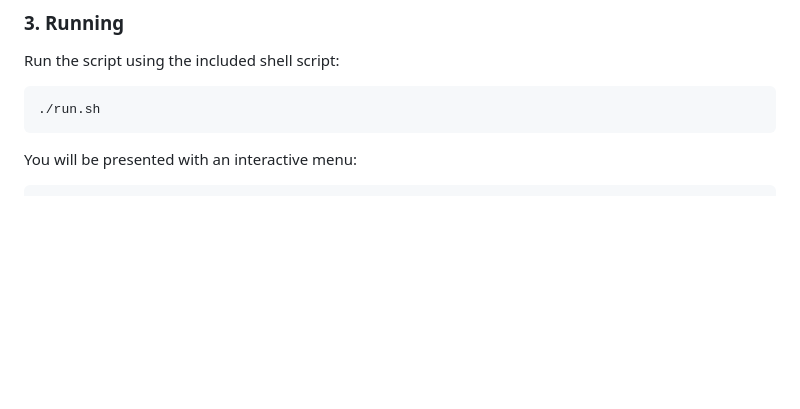
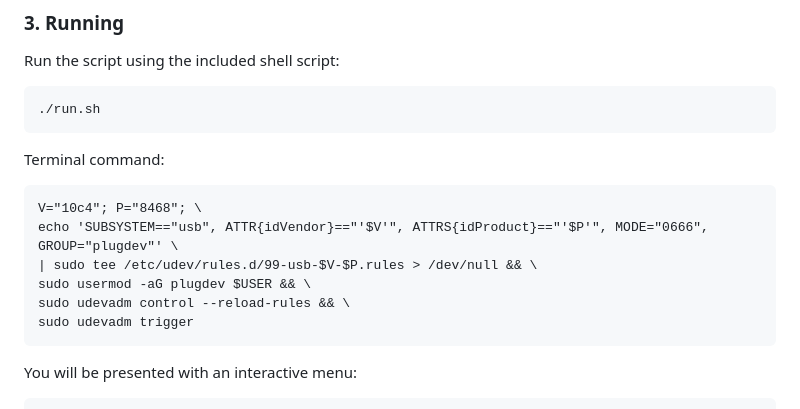
Before and after one commit to petrj/IR, a Markdown page: README.md, the part around the change. Rendered like a GitHub page; blank space fills up the shorter version.

````diff
--- a/README.md
+++ b/README.md
@@ -64,6 +64,16 @@ So that the script can access the USB device without running as `sudo`, create a
 Run the script using the included shell script:
 ```bash
 ./run.sh
+```
+
+Terminal command:
+```
+V="10c4"; P="8468"; \
+echo 'SUBSYSTEM=="usb", ATTR{idVendor}=="'$V'", ATTRS{idProduct}=="'$P'", MODE="0666", GROUP="plugdev"' \
+| sudo tee /etc/udev/rules.d/99-usb-$V-$P.rules > /dev/null && \
+sudo usermod -aG plugdev $USER && \
+sudo udevadm control --reload-rules && \
+sudo udevadm trigger
 ```
 
 You will be presented with an interactive menu:
````
